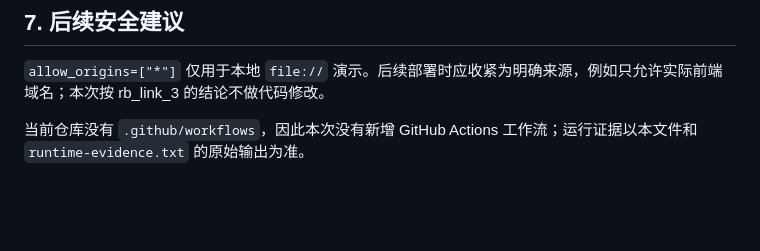
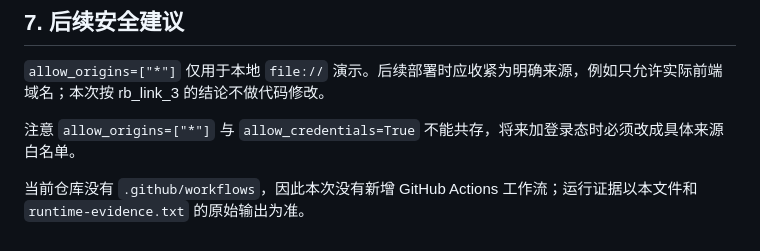
Before and after one commit to AAALittleChild/Child-the-best, a Markdown page: chatbot/docs/rb_link_2_evidence.md, the part around the change. Drawn GitHub-style; blank space fills up the shorter version.

```diff
--- a/chatbot/docs/rb_link_2_evidence.md
+++ b/chatbot/docs/rb_link_2_evidence.md
@@ -230,4 +230,6 @@ Console： []
 
 `allow_origins=["*"]` 仅用于本地 `file://` 演示。后续部署时应收紧为明确来源，例如只允许实际前端域名；本次按 rb_link_3 的结论不做代码修改。
 
+注意 `allow_origins=["*"]` 与 `allow_credentials=True` 不能共存，将来加登录态时必须改成具体来源白名单。
+
 当前仓库没有 `.github/workflows`，因此本次没有新增 GitHub Actions 工作流；运行证据以本文件和 `runtime-evidence.txt` 的原始输出为准。
```
Also changed, not shown: chatbot/REPRODUCE.md (+2 -0 lines).
